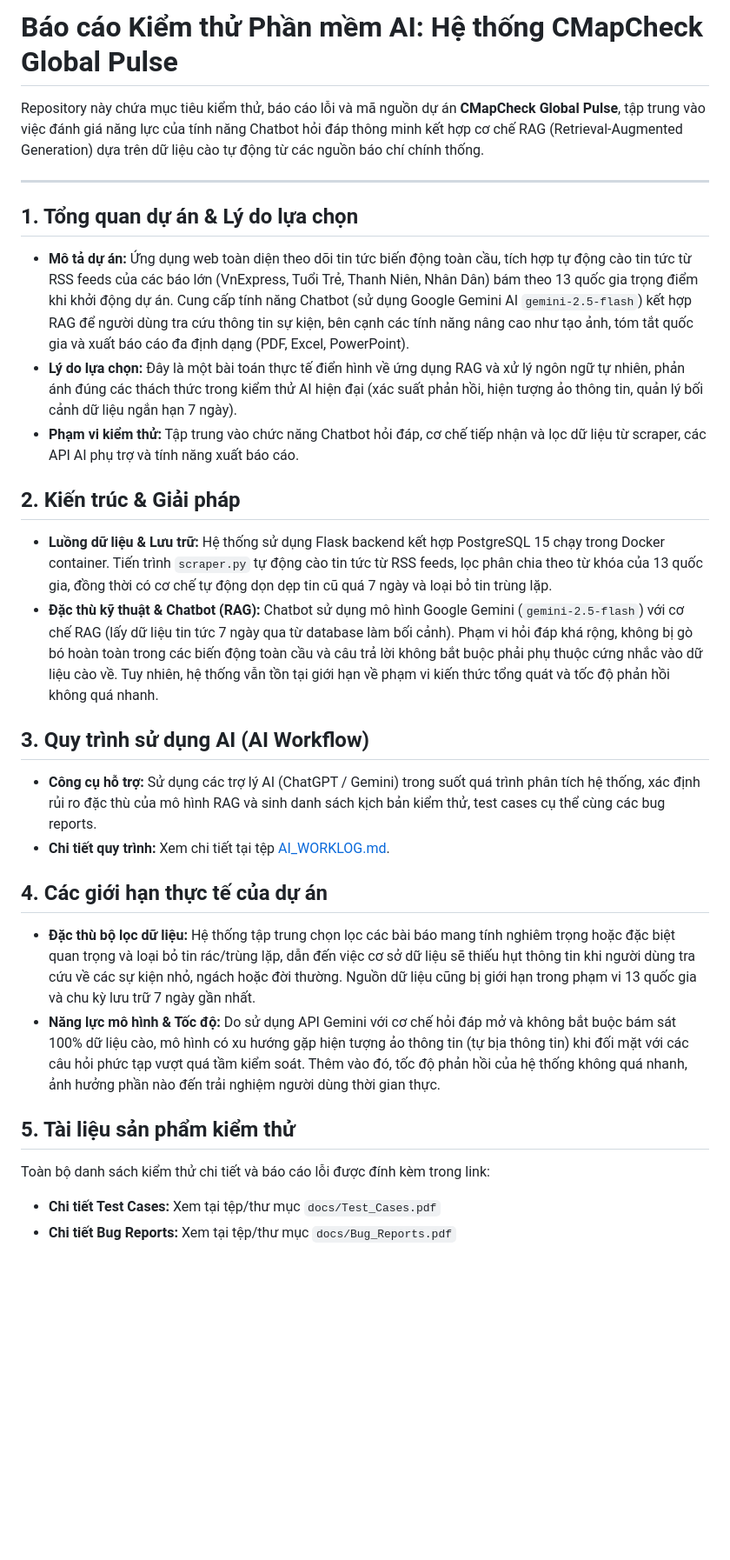
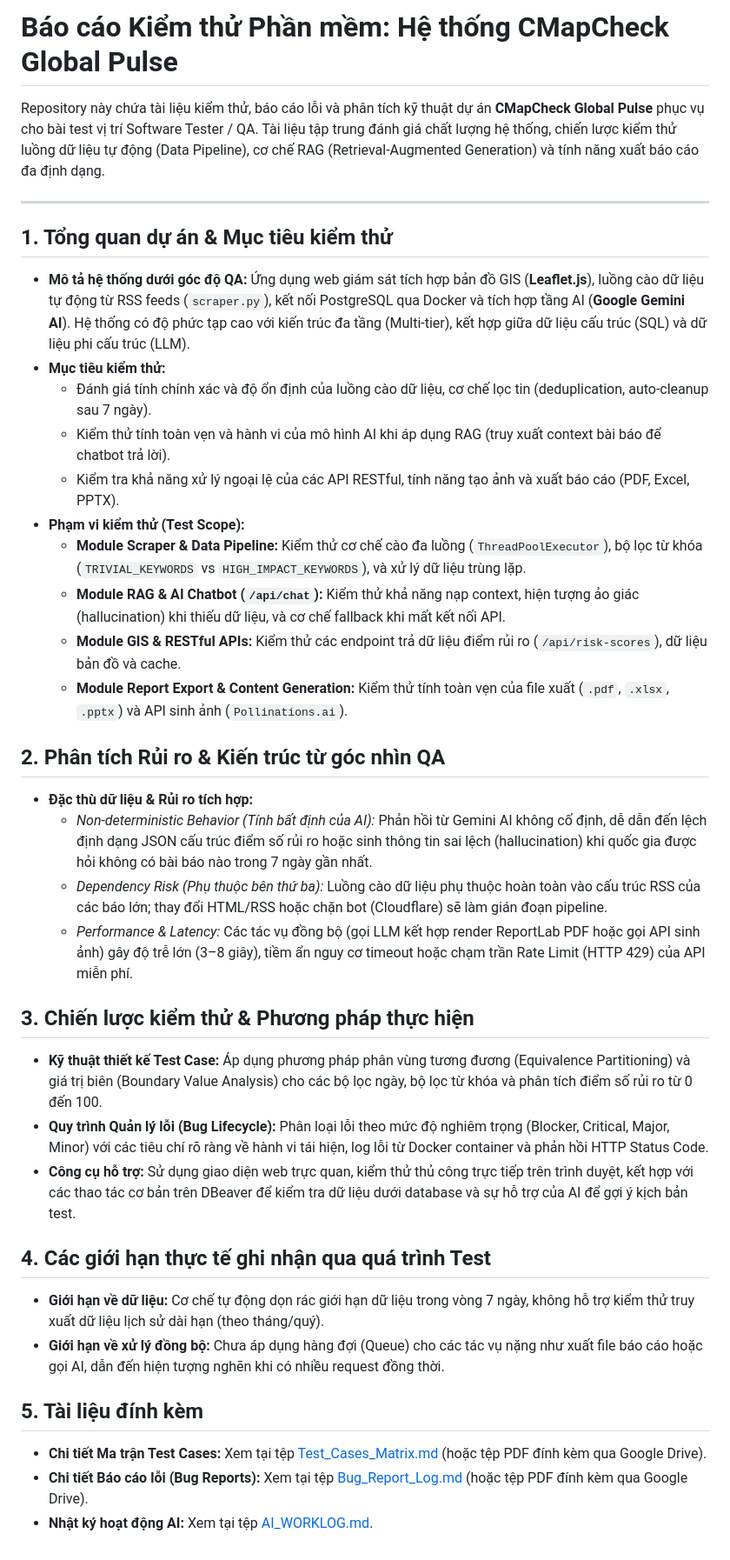
Before and after one commit to levannhatlong/ChallengeTesterAISoEasy, a Markdown page: README.md, the part around the change. Shown at 87% size. Drawn GitHub-style; blank space fills up the shorter version.

```diff
--- a/README.md
+++ b/README.md
@@ -1,27 +1,37 @@
-# Báo cáo Kiểm thử Phần mềm AI: Hệ thống CMapCheck Global Pulse
+# Báo cáo Kiểm thử Phần mềm: Hệ thống CMapCheck Global Pulse
 
-Repository này chứa mục tiêu kiểm thử, báo cáo lỗi và mã nguồn dự án **CMapCheck Global Pulse**, tập trung vào việc đánh giá năng lực của tính năng Chatbot hỏi đáp thông minh kết hợp cơ chế RAG (Retrieval-Augmented Generation) dựa trên dữ liệu cào tự động từ các nguồn báo chí chính thống.
+Repository này chứa tài liệu kiểm thử, báo cáo lỗi và phân tích kỹ thuật dự án **CMapCheck Global Pulse** phục vụ cho bài test vị trí Software Tester / QA. Tài liệu tập trung đánh giá chất lượng hệ thống, chiến lược kiểm thử luồng dữ liệu tự động (Data Pipeline), cơ chế RAG (Retrieval-Augmented Generation) và tính năng xuất báo cáo đa định dạng.
 
 ---
 
-## 1. Tổng quan dự án & Lý do lựa chọn
-* **Mô tả dự án:** Ứng dụng web toàn diện theo dõi tin tức biến động toàn cầu, tích hợp tự động cào tin tức từ RSS feeds của các báo lớn (VnExpress, Tuổi Trẻ, Thanh Niên, Nhân Dân) bám theo 13 quốc gia trọng điểm khi khởi động dự án. Cung cấp tính năng Chatbot (sử dụng Google Gemini AI `gemini-2.5-flash`) kết hợp RAG để người dùng tra cứu thông tin sự kiện, bên cạnh các tính năng nâng cao như tạo ảnh, tóm tắt quốc gia và xuất báo cáo đa định dạng (PDF, Excel, PowerPoint).
-* **Lý do lựa chọn:** Đây là một bài toán thực tế điển hình về ứng dụng RAG và xử lý ngôn ngữ tự nhiên, phản ánh đúng các thách thức trong kiểm thử AI hiện đại (xác suất phản hồi, hiện tượng ảo thông tin, quản lý bối cảnh dữ liệu ngắn hạn 7 ngày).
-* **Phạm vi kiểm thử:** Tập trung vào chức năng Chatbot hỏi đáp, cơ chế tiếp nhận và lọc dữ liệu từ scraper, các API AI phụ trợ và tính năng xuất báo cáo.
+## 1. Tổng quan dự án & Mục tiêu kiểm thử
+* **Mô tả hệ thống dưới góc độ QA:** Ứng dụng web giám sát tích hợp bản đồ GIS (**Leaflet.js**), luồng cào dữ liệu tự động từ RSS feeds (`scraper.py`), kết nối PostgreSQL qua Docker và tích hợp tầng AI (**Google Gemini AI**). Hệ thống có độ phức tạp cao với kiến trúc đa tầng (Multi-tier), kết hợp giữa dữ liệu cấu trúc (SQL) và dữ liệu phi cấu trúc (LLM).
+* **Mục tiêu kiểm thử:**
+  * Đánh giá tính chính xác và độ ổn định của luồng cào dữ liệu, cơ chế lọc tin (deduplication, auto-cleanup sau 7 ngày).
+  * Kiểm thử tính toàn vẹn và hành vi của mô hình AI khi áp dụng RAG (truy xuất context bài báo để chatbot trả lời).
+  * Kiểm tra khả năng xử lý ngoại lệ của các API RESTful, tính năng tạo ảnh và xuất báo cáo (PDF, Excel, PPTX).
+* **Phạm vi kiểm thử (Test Scope):**
+  * **Module Scraper & Data Pipeline:** Kiểm thử cơ chế cào đa luồng (`ThreadPoolExecutor`), bộ lọc từ khóa (`TRIVIAL_KEYWORDS` vs `HIGH_IMPACT_KEYWORDS`), và xử lý dữ liệu trùng lặp.
+  * **Module RAG & AI Chatbot (`/api/chat`):** Kiểm thử khả năng nạp context, hiện tượng ảo giác (hallucination) khi thiếu dữ liệu, và cơ chế fallback khi mất kết nối API.
+  * **Module GIS & RESTful APIs:** Kiểm thử các endpoint trả dữ liệu điểm rủi ro (`/api/risk-scores`), dữ liệu bản đồ và cache.
+  * **Module Report Export & Content Generation:** Kiểm thử tính toàn vẹn của file xuất (`.pdf`, `.xlsx`, `.pptx`) và API sinh ảnh (`Pollinations.ai`).
 
-## 2. Kiến trúc & Giải pháp
-* **Luồng dữ liệu & Lưu trữ:** Hệ thống sử dụng Flask backend kết hợp PostgreSQL 15 chạy trong Docker container. Tiến trình `scraper.py` tự động cào tin tức từ RSS feeds, lọc phân chia theo từ khóa của 13 quốc gia, đồng thời có cơ chế tự động dọn dẹp tin cũ quá 7 ngày và loại bỏ tin trùng lặp.
-* **Đặc thù kỹ thuật & Chatbot (RAG):** Chatbot sử dụng mô hình Google Gemini (`gemini-2.5-flash`) với cơ chế RAG (lấy dữ liệu tin tức 7 ngày qua từ database làm bối cảnh). Phạm vi hỏi đáp khá rộng, không bị gò bó hoàn toàn trong các biến động toàn cầu và câu trả lời không bắt buộc phải phụ thuộc cứng nhắc vào dữ liệu cào về. Tuy nhiên, hệ thống vẫn tồn tại giới hạn về phạm vi kiến thức tổng quát và tốc độ phản hồi không quá nhanh.
+## 2. Phân tích Rủi ro & Kiến trúc từ góc nhìn QA
+* **Đặc thù dữ liệu & Rủi ro tích hợp:**
+  * *Non-deterministic Behavior (Tính bất định của AI):* Phản hồi từ Gemini AI không cố định, dễ dẫn đến lệch định dạng JSON cấu trúc điểm số rủi ro hoặc sinh thông tin sai lệch (hallucination) khi quốc gia được hỏi không có bài báo nào trong 7 ngày gần nhất.
+  * *Dependency Risk (Phụ thuộc bên thứ ba):* Luồng cào dữ liệu phụ thuộc hoàn toàn vào cấu trúc RSS của các báo lớn; thay đổi HTML/RSS hoặc chặn bot (Cloudflare) sẽ làm gián đoạn pipeline.
+  * *Performance & Latency:* Các tác vụ đồng bộ (gọi LLM kết hợp render ReportLab PDF hoặc gọi API sinh ảnh) gây độ trễ lớn (3–8 giây), tiềm ẩn nguy cơ timeout hoặc chạm trần Rate Limit (HTTP 429) của API miễn phí.
 
-## 3. Quy trình sử dụng AI (AI Workflow)
-* **Công cụ hỗ trợ:** Sử dụng các trợ lý AI (ChatGPT / Gemini) trong suốt quá trình phân tích hệ thống, xác định rủi ro đặc thù của mô hình RAG và sinh danh sách kịch bản kiểm thử, test cases cụ thể cùng các bug reports.
-* **Chi tiết quy trình:** Xem chi tiết tại tệp [AI_WORKLOG.md](./AI_WORKLOG.md).
+## 3. Chiến lược kiểm thử & Phương pháp thực hiện
+* **Kỹ thuật thiết kế Test Case:** Áp dụng phương pháp phân vùng tương đương (Equivalence Partitioning) và giá trị biên (Boundary Value Analysis) cho các bộ lọc ngày, bộ lọc từ khóa và phân tích điểm số rủi ro từ 0 đến 100.
+* **Quy trình Quản lý lỗi (Bug Lifecycle):** Phân loại lỗi theo mức độ nghiêm trọng (Blocker, Critical, Major, Minor) với các tiêu chí rõ ràng về hành vi tái hiện, log lỗi từ Docker container và phản hồi HTTP Status Code.
+* **Công cụ hỗ trợ:** Sử dụng giao diện web trực quan, kiểm thử thủ công trực tiếp trên trình duyệt, kết hợp với các thao tác cơ bản trên DBeaver để kiểm tra dữ liệu dưới database và sự hỗ trợ của AI để gợi ý kịch bản test.
 
-## 4. Các giới hạn thực tế của dự án
-* **Đặc thù bộ lọc dữ liệu:** Hệ thống tập trung chọn lọc các bài báo mang tính nghiêm trọng hoặc đặc biệt quan trọng và loại bỏ tin rác/trùng lặp, dẫn đến việc cơ sở dữ liệu sẽ thiếu hụt thông tin khi người dùng tra cứu về các sự kiện nhỏ, ngách hoặc đời thường. Nguồn dữ liệu cũng bị giới hạn trong phạm vi 13 quốc gia và chu kỳ lưu trữ 7 ngày gần nhất.
-* **Năng lực mô hình & Tốc độ:** Do sử dụng API Gemini với cơ chế hỏi đáp mở và không bắt buộc bám sát 100% dữ liệu cào, mô hình có xu hướng gặp hiện tượng ảo thông tin (tự bịa thông tin) khi đối mặt với các câu hỏi phức tạp vượt quá tầm kiểm soát. Thêm vào đó, tốc độ phản hồi của hệ thống không quá nhanh, ảnh hưởng phần nào đến trải nghiệm người dùng thời gian thực.
+## 4. Các giới hạn thực tế ghi nhận qua quá trình Test
+* **Giới hạn về dữ liệu:** Cơ chế tự động dọn rác giới hạn dữ liệu trong vòng 7 ngày, không hỗ trợ kiểm thử truy xuất dữ liệu lịch sử dài hạn (theo tháng/quý).
+* **Giới hạn về xử lý đồng bộ:** Chưa áp dụng hàng đợi (Queue) cho các tác vụ nặng như xuất file báo cáo hoặc gọi AI, dẫn đến hiện tượng nghẽn khi có nhiều request đồng thời.
 
-## 5. Tài liệu sản phẩm kiểm thử
-Toàn bộ danh sách kiểm thử chi tiết và báo cáo lỗi được đính kèm trong link:
-* **Chi tiết Test Cases:** Xem tại tệp/thư mục `docs/Test_Cases.pdf`
-* **Chi tiết Bug Reports:** Xem tại tệp/thư mục `docs/Bug_Reports.pdf`
+## 5. Tài liệu đính kèm
+* **Chi tiết Ma trận Test Cases:** Xem tại tệp [Test_Cases_Matrix.md](./docs/test_cases/Test_Cases_Matrix.md) (hoặc tệp PDF đính kèm qua Google Drive).
+* **Chi tiết Báo cáo lỗi (Bug Reports):** Xem tại tệp [Bug_Report_Log.md](./docs/bug_reports/Bug_Report_Log.md) (hoặc tệp PDF đính kèm qua Google Drive).
+* **Nhật ký hoạt động AI:** Xem tại tệp [AI_WORKLOG.md](./AI_WORKLOG.md).
```
